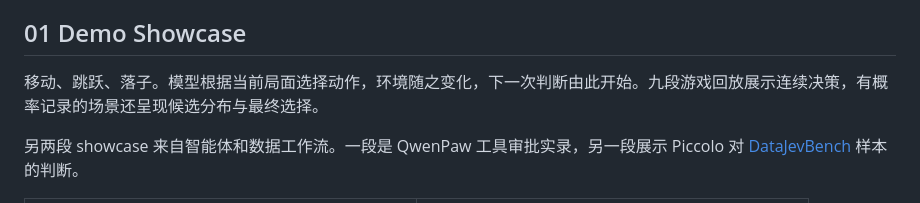
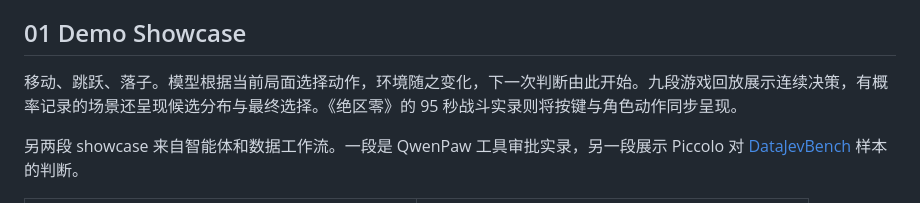
Before and after one commit to agentscope-ai/Piccolo, a Markdown page: docs/piccolo-blog.md, the part around one of its changes. Rendered like a GitHub page.

```diff
--- a/docs/piccolo-blog.md
+++ b/docs/piccolo-blog.md
@@ -15,7 +15,7 @@
 
 ## 01 Demo Showcase
 
-移动、跳跃、落子。模型根据当前局面选择动作，环境随之变化，下一次判断由此开始。九段游戏回放展示连续决策，有概率记录的场景还呈现候选分布与最终选择。
+移动、跳跃、落子。模型根据当前局面选择动作，环境随之变化，下一次判断由此开始。九段游戏回放展示连续决策，有概率记录的场景还呈现候选分布与最终选择。《绝区零》的 95 秒战斗实录则将按键与角色动作同步呈现。
 
 另两段 showcase 来自智能体和数据工作流。一段是 QwenPaw 工具审批实录，另一段展示 Piccolo 对 [DataJevBench](https://github.com/datajuicer/DataJevBench) 样本的判断。
 
```
Also changed, not shown: other parts of docs/piccolo-blog.md (+2 -1 lines), README.md (+3 -2 lines), README_zh.md (+3 -2 lines).
